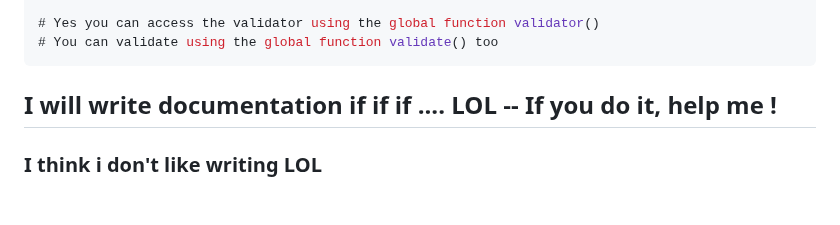
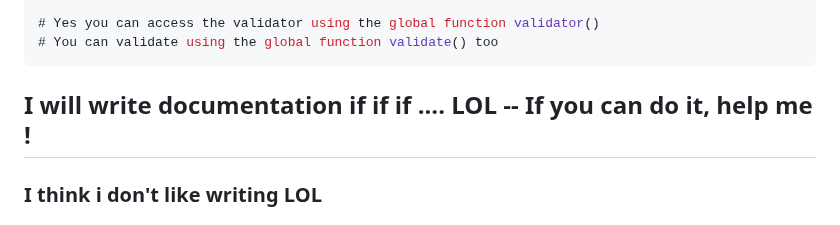
Before and after one commit to faustfizz/footup, a Markdown page: README.md, the part around the change. Drawn GitHub-style.

````diff
--- a/README.md
+++ b/README.md
@@ -315,7 +315,7 @@ validator()->getError("page"); // request()->getValidator()->getErrors(); to gra
 # You can validate using the global function validate() too
 ```
 
-## I will write documentation if if if .... LOL -- If you do it, help me !
+## I will write documentation if if if .... LOL -- If you can do it, help me !
 ### I think i don't like writing LOL
 
 ### Using the Model
````
